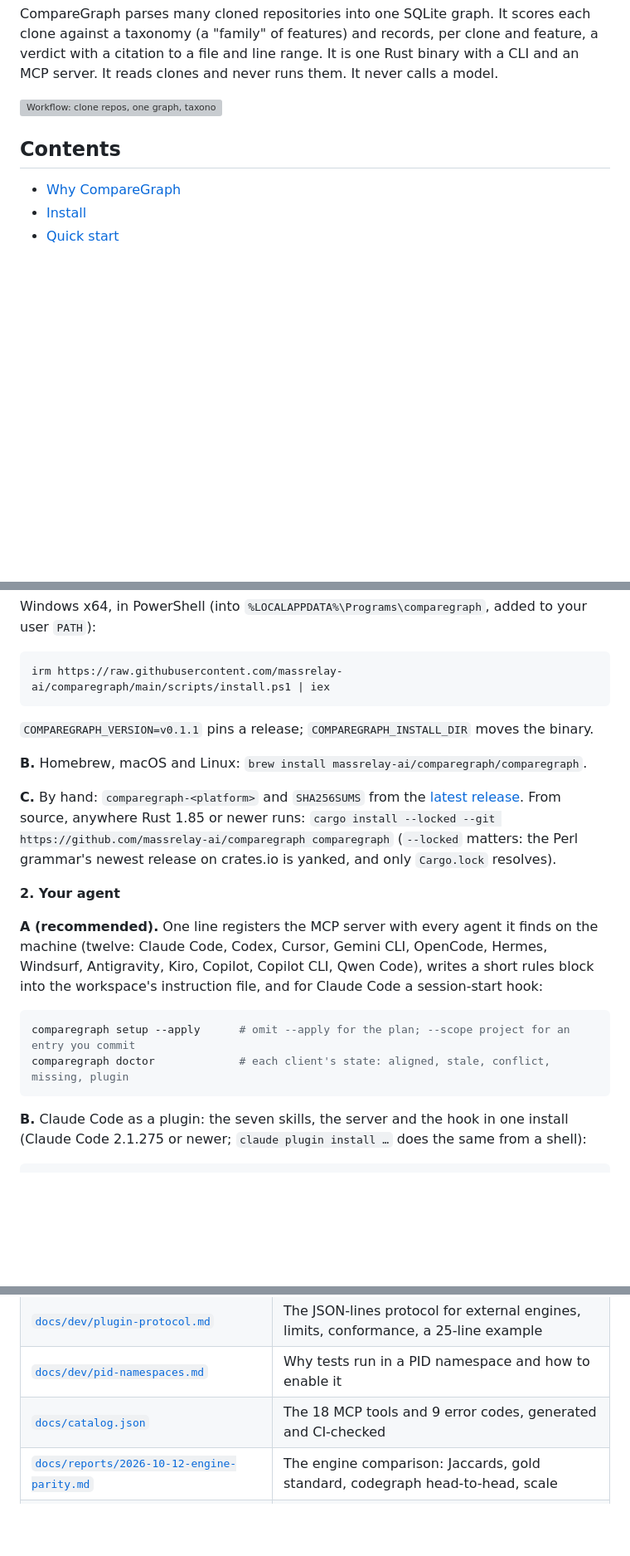
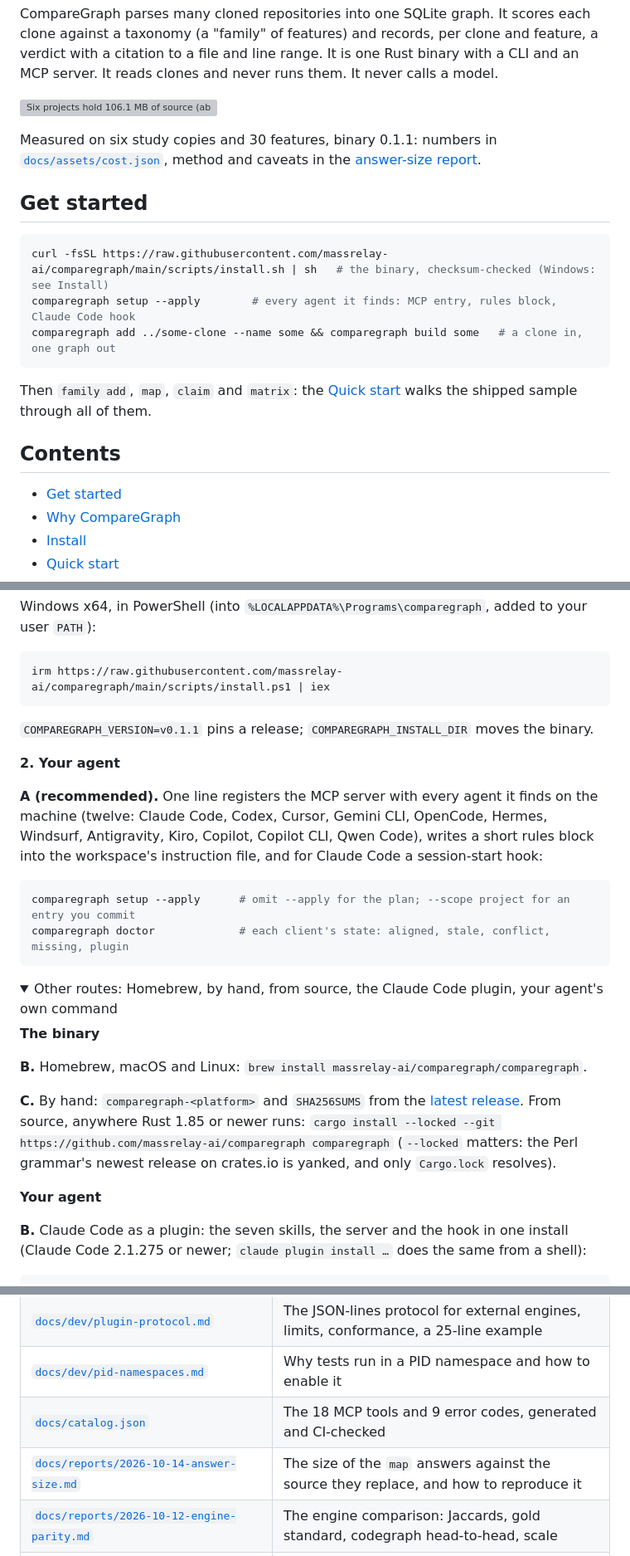
Before and after one commit to massrelay-ai/comparegraph, a Markdown page: README.md, 3 parts joined by grey strips. Shown at 83% size. Drawn GitHub-style; folded sections open; blank space fills up the shorter version; grey boxes are pictures that could not be loaded.

Commit message:
docs(readme): get started and the cost illustration before why; routes folded
Co-Authored-By: Claude Fable 5.1 <noreply@anthropic.com>

````diff
--- a/README.md
+++ b/README.md
@@ -17,10 +17,23 @@ CompareGraph parses many cloned repositories into one SQLite graph. It scores ea
 of features) and records, per clone and feature, a verdict with a citation to a file and line range. It is one Rust
 binary with a CLI and an MCP server. It reads clones and never runs them. It never calls a model.
 
-![Workflow: clone repos, one graph, taxonomy, verdicts with citations, decisions, matrix](docs/assets/workflow.svg)
+![Six projects hold 106.1 MB of source (about 26.5 M tokens, an estimate); the ranked candidates for 30 features on all six are 336 KB (about 84 k tokens) and the matrix is 6 KB; candidates are places to read, not verdicts.](docs/assets/cost.svg)
+
+Measured on six study copies and 30 features, binary 0.1.1: numbers in [`docs/assets/cost.json`](docs/assets/cost.json), method and caveats in the [answer-size report](docs/reports/2026-10-14-answer-size.md).
+
+## Get started
+
+```bash
+curl -fsSL https://raw.githubusercontent.com/massrelay-ai/comparegraph/main/scripts/install.sh | sh   # the binary, checksum-checked (Windows: see Install)
+comparegraph setup --apply        # every agent it finds: MCP entry, rules block, Claude Code hook
+comparegraph add ../some-clone --name some && comparegraph build some   # a clone in, one graph out
+```
+
+Then `family add`, `map`, `claim` and `matrix`: the [Quick start](#quick-start) walks the shipped sample through all of them.
 
 ## Contents
 
+- [Get started](#get-started)
 - [Why CompareGraph](#why-comparegraph)
 - [Install](#install)
 - [Quick start](#quick-start)
@@ -91,13 +104,6 @@ irm https://raw.githubusercontent.com/massrelay-ai/comparegraph/main/scripts/ins
 
 `COMPAREGRAPH_VERSION=v0.1.1` pins a release; `COMPAREGRAPH_INSTALL_DIR` moves the binary.
 
-**B.** Homebrew, macOS and Linux: `brew install massrelay-ai/comparegraph/comparegraph`.
-
-**C.** By hand: `comparegraph-<platform>` and `SHA256SUMS` from the
-[latest release](https://github.com/massrelay-ai/comparegraph/releases/latest). From source, anywhere Rust 1.85 or newer
-runs: `cargo install --locked --git https://github.com/massrelay-ai/comparegraph comparegraph` (`--locked` matters: the
-Perl grammar's newest release on crates.io is yanked, and only `Cargo.lock` resolves).
-
 **2. Your agent**
 
 **A (recommended).** One line registers the MCP server with every agent it finds on the machine (twelve: Claude Code,
@@ -108,6 +114,20 @@ rules block into the workspace's instruction file, and for Claude Code a session
 comparegraph setup --apply      # omit --apply for the plan; --scope project for an entry you commit
 comparegraph doctor             # each client's state: aligned, stale, conflict, missing, plugin
 ```
+
+<details>
+<summary>Other routes: Homebrew, by hand, from source, the Claude Code plugin, your agent's own command</summary>
+
+**The binary**
+
+**B.** Homebrew, macOS and Linux: `brew install massrelay-ai/comparegraph/comparegraph`.
+
+**C.** By hand: `comparegraph-<platform>` and `SHA256SUMS` from the
+[latest release](https://github.com/massrelay-ai/comparegraph/releases/latest). From source, anywhere Rust 1.85 or newer
+runs: `cargo install --locked --git https://github.com/massrelay-ai/comparegraph comparegraph` (`--locked` matters: the
+Perl grammar's newest release on crates.io is yanked, and only `Cargo.lock` resolves).
+
+**Your agent**
 
 **B.** Claude Code as a plugin: the seven skills, the server and the hook in one install (Claude Code 2.1.275 or newer;
 `claude plugin install …` does the same from a shell):
@@ -683,6 +714,7 @@ of these exist yet, and the maintainer decides the order.
 | [`docs/dev/plugin-protocol.md`](docs/dev/plugin-protocol.md) | The JSON-lines protocol for external engines, limits, conformance, a 25-line example |
 | [`docs/dev/pid-namespaces.md`](docs/dev/pid-namespaces.md) | Why tests run in a PID namespace and how to enable it |
 | [`docs/catalog.json`](docs/catalog.json) | The 18 MCP tools and 9 error codes, generated and CI-checked |
+| [`docs/reports/2026-10-14-answer-size.md`](docs/reports/2026-10-14-answer-size.md) | The size of the `map` answers against the source they replace, and how to reproduce it |
 | [`docs/reports/2026-10-12-engine-parity.md`](docs/reports/2026-10-12-engine-parity.md) | The engine comparison: Jaccards, gold standard, codegraph head-to-head, scale |
 | [`docs/reports/2026-10-13-plan-6-recall-and-scale.md`](docs/reports/2026-10-13-plan-6-recall-and-scale.md) | Plan 6 targets against measured, per lane, with limits |
 | [`docs/reports/2026-10-13-proof-on-a-real-product.md`](docs/reports/2026-10-13-proof-on-a-real-product.md) | The pipeline on a private product monorepo with three comparators, and the mapping outputs read against the source |
````
Also changed, not shown: other parts of README.md (+11 -0 lines), CHANGELOG.md (+2 -0 lines).
